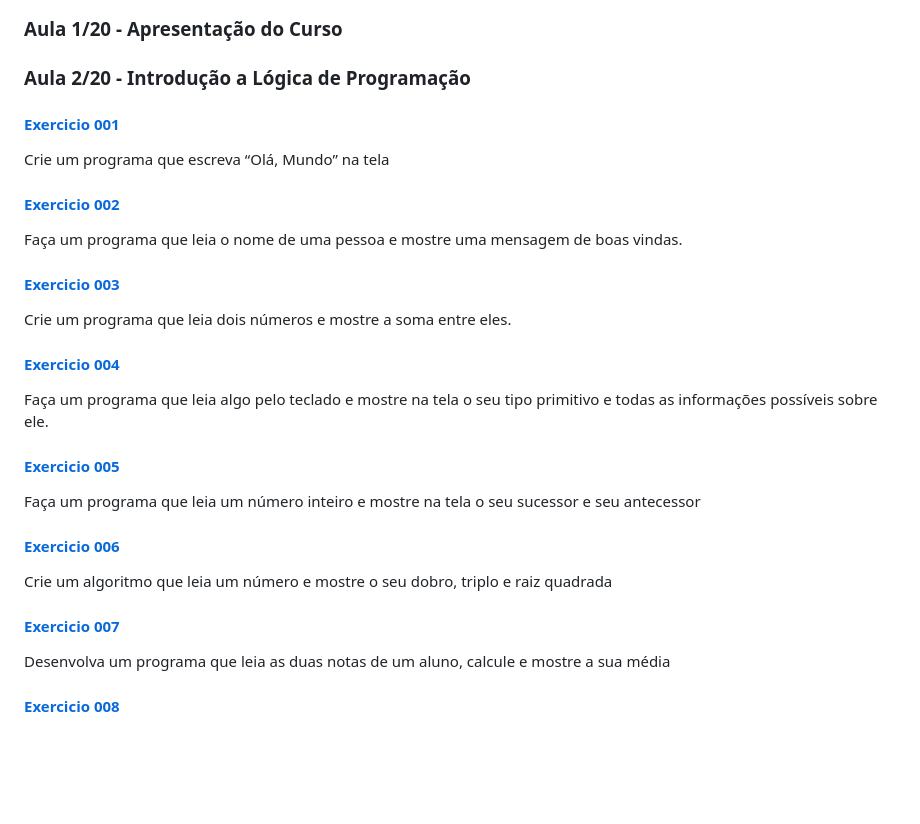
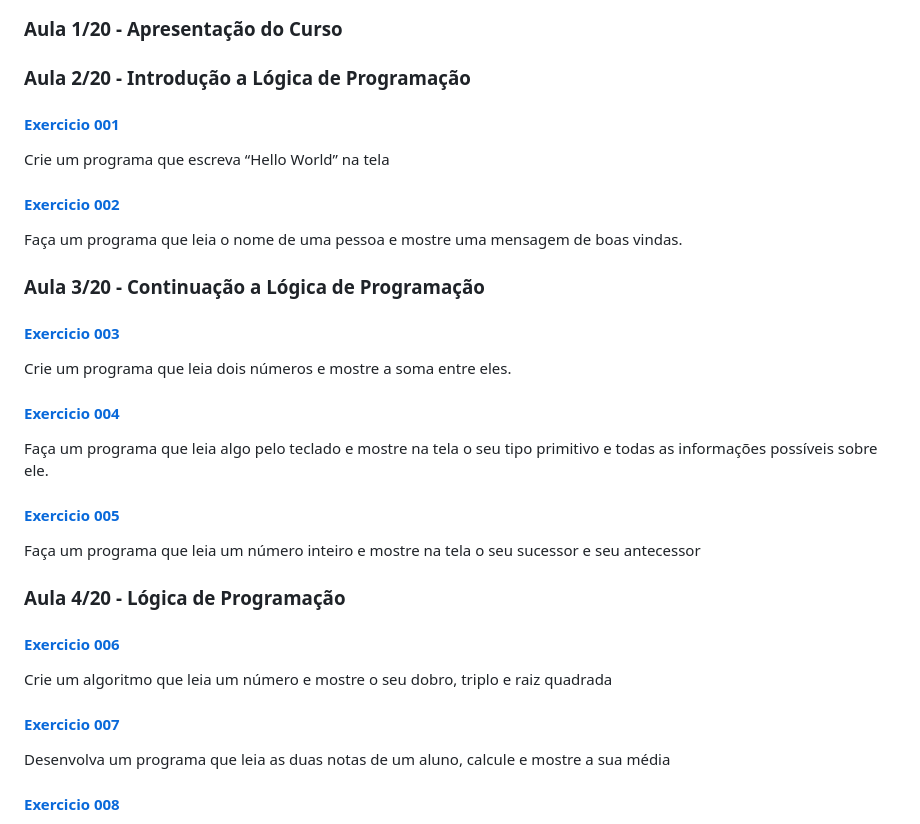
Before and after one commit to patinaomi/lista-de-exercicios-python-curso-senai, a Markdown page: README.md, the part around one of its changes. GitHub-like rendering; blank space fills up the shorter version.

```diff
--- a/README.md
+++ b/README.md
@@ -35,13 +35,14 @@ Repositório dedicado a resoluções de todos os exercícios propostos no curso
 
 ### Aula 2/20 - Introdução a Lógica de Programação
 
+#### [Exercicio 001](semana1/001.py)
+Crie um programa que escreva “Hello World” na tela
 
-#### [Exercicio 001](mundo1/001.py)
-Crie um programa que escreva “Olá, Mundo” na tela
-
-#### [Exercicio 002](mundo1/002.py)
+#### [Exercicio 002](semana1/002.py)
 Faça um programa que leia o nome de uma pessoa e mostre uma mensagem de boas vindas.
 
-#### [Exercicio 003](mundo1/003.py)
+### Aula 3/20 - Continuação a Lógica de Programação
+
+#### [Exercicio 003](semana1/003.py)
 Crie um programa que leia dois números e mostre a soma entre eles.
 
@@ -52,5 +53,7 @@ Faça um programa que leia algo pelo teclado e mostre na tela o seu tipo primiti
 Faça um programa que leia um número inteiro e mostre na tela o seu sucessor e seu antecessor
 
-#### [Exercicio 006](mundo1/006.py)
+### Aula 4/20 - Lógica de Programação
+
+#### [Exercicio 006](semana1/006.py)
 Crie um algoritmo que leia um número e mostre o seu dobro, triplo e raiz quadrada
 
```
Also changed, not shown: other parts of README.md (+3 -3 lines).
